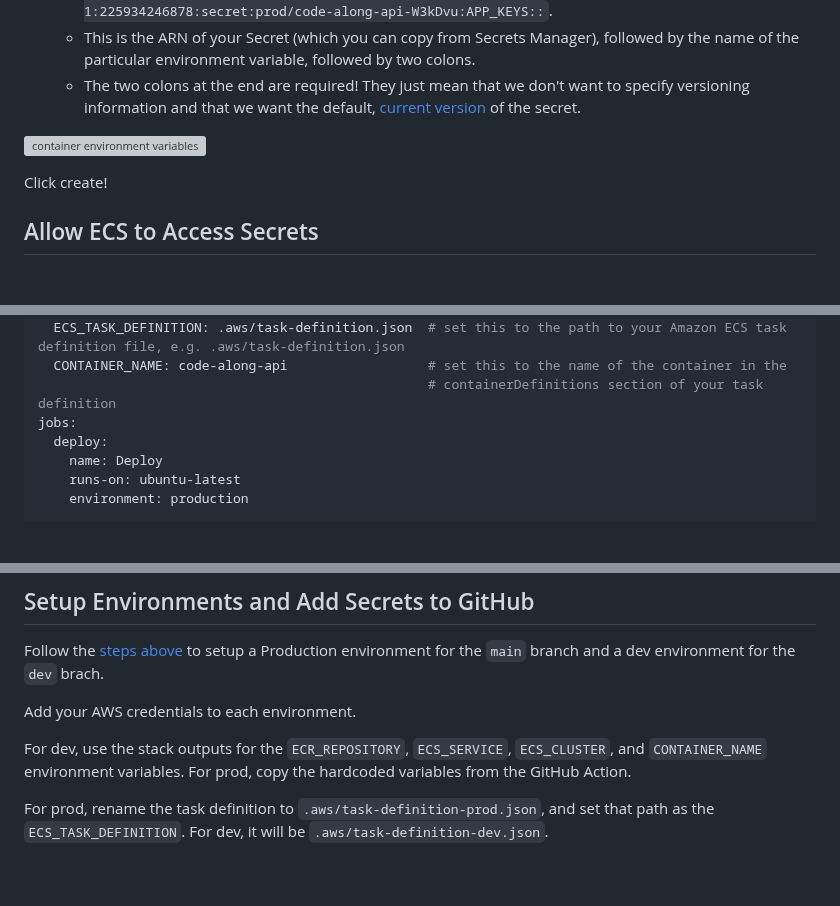
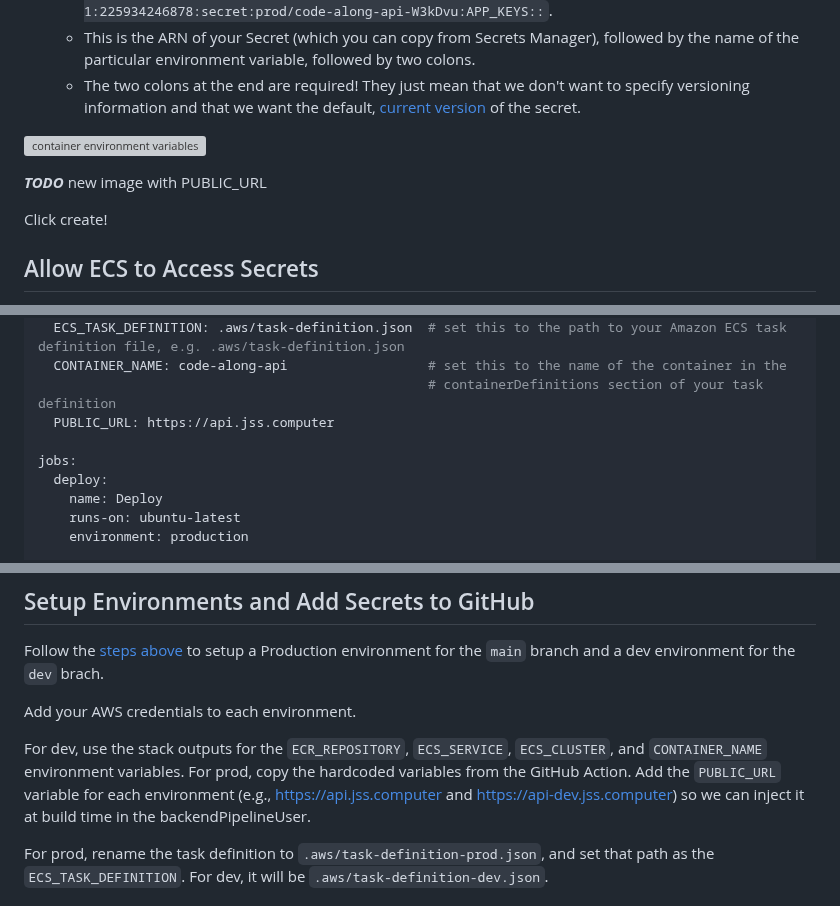
Before and after one commit to josh-stillman/devops-for-typescript-devs, a Markdown page: README.md, 3 parts joined by grey strips. Drawn GitHub-style; blank space fills up the shorter version; grey boxes are pictures that could not be loaded.

```diff
--- a/README.md
+++ b/README.md
@@ -1205,6 +1216,8 @@ Expand the environment variables dropdown.
   - The two colons at the end are required!  They just mean that we don't want to specify versioning information and that we want the default, [current version](https://docs.aws.amazon.com/AmazonECS/latest/developerguide/secrets-envvar-secrets-manager.html) of the secret.
 
 ![container environment variables](assets/container-env-vars.png)
+
+***TODO*** new image with PUBLIC_URL
 
 Click create!
 
@@ -1545,6 +1558,8 @@ env:
   ECS_TASK_DEFINITION: .aws/task-definition.json  # set this to the path to your Amazon ECS task definition file, e.g. .aws/task-definition.json
   CONTAINER_NAME: code-along-api                  # set this to the name of the container in the
                                                   # containerDefinitions section of your task definition
+  PUBLIC_URL: https://api.jss.computer
+
 jobs:
   deploy:
     name: Deploy
@@ -2956,7 +2973,7 @@ Follow the [steps above](#setup-github-actions-environments) to setup a Producti
 
 Add your AWS credentials to each environment.
 
-For dev, use the stack outputs for the `ECR_REPOSITORY`, `ECS_SERVICE`, `ECS_CLUSTER`, and `CONTAINER_NAME` environment variables.  For prod, copy the hardcoded variables from the GitHub Action.
+For dev, use the stack outputs for the `ECR_REPOSITORY`, `ECS_SERVICE`, `ECS_CLUSTER`, and `CONTAINER_NAME` environment variables.  For prod, copy the hardcoded variables from the GitHub Action.  Add the `PUBLIC_URL` variable for each environment (e.g., https://api.jss.computer and https://api-dev.jss.computer) so we can inject it at build time in the backendPipelineUser.
 
 For prod, rename the task definition to `.aws/task-definition-prod.json`, and set that path as the `ECS_TASK_DEFINITION`.  For dev, it will be `.aws/task-definition-dev.json`.
 
```
Also changed, not shown: other parts of README.md (+17 -3 lines).
